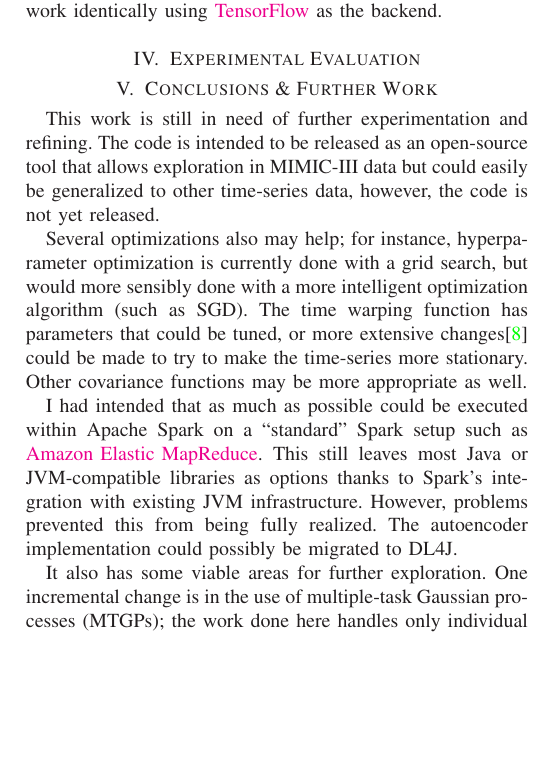
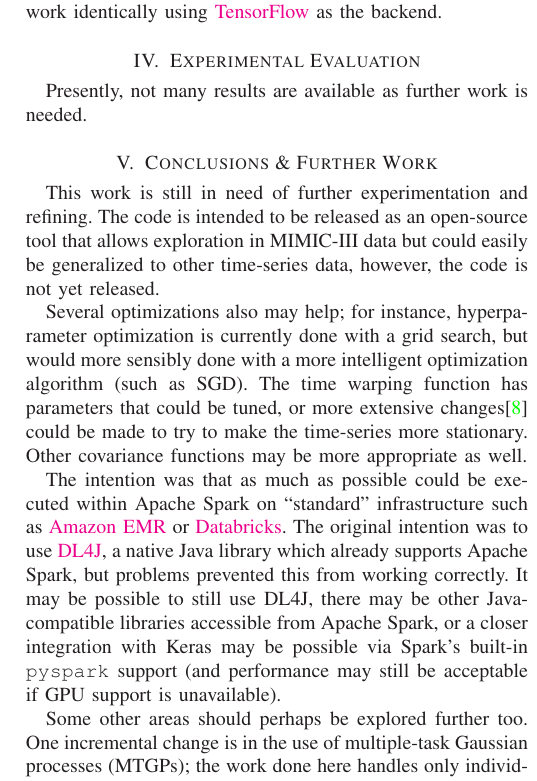
Before and after one commit to Hodapp87/mimic3_phenotyping, a LaTeX paper (cse8803_draft.tex): part of one column of page 3 of 3 before the commit and part of one column of page 3 of 4 after it, cut so that both start at the same text, the shorter picture padded with empty space. Compiled offline with LaTeX, dvips and Ghostscript.

Commit message:
A few TODOs and rewording in conclusion

```diff
--- a/cse8803_draft.tex
+++ b/cse8803_draft.tex
@@ -692,7 +701,10 @@ as the backend, however, it should work identically using
 
 \section{Experimental Evaluation}
 
-% Need visualizations!
+Presently, not many results are available as further work is needed.
+
+% TODO (time permitting):
+% - Visualization of weights
 
 \section{Conclusions \& Further Work}
 
@@ -709,15 +721,19 @@ or more extensive changes\cite{Lasko2015} could be made to try to make
 the time-series more stationary.  Other covariance functions may be
 more appropriate as well.
 
-I had intended that as much as possible could be executed within
-Apache Spark on a ``standard'' Spark setup such as
-\href{https://aws.amazon.com/emr/}{Amazon Elastic MapReduce}.  This
-still leaves most Java or JVM-compatible libraries as options thanks
-to Spark's integration with existing JVM infrastructure.  However,
-problems prevented this from being fully realized.  The autoencoder
-implementation could possibly be migrated to DL4J.
+The intention was that as much as possible could be executed within
+Apache Spark on ``standard'' infrastructure such as
+\href{https://aws.amazon.com/emr/}{Amazon EMR} or
+\href{https://databricks.com/}{Databricks}.  The original intention
+was to use \href{https://deeplearning4j.org/}{DL4J}, a native Java
+library which already supports Apache Spark, but problems prevented
+this from working correctly.  It may be possible to still use DL4J,
+there may be other Java-compatible libraries accessible from Apache
+Spark, or a closer integration with Keras may be possible via Spark's
+built-in \texttt{pyspark} support (and performance may still be
+acceptable if GPU support is unavailable).
 
-It also has some viable areas for further exploration.  One
+Some other areas should perhaps be explored further too.  One
 incremental change is in the use of multiple-task Gaussian processes
 (MTGPs); the work done here handles only individual time-series, while
 MIMIC-III is rich in parallel time-series that correlate with each
```
Also changed, not shown: cse8803_draft.tex (9 more changed lines).
